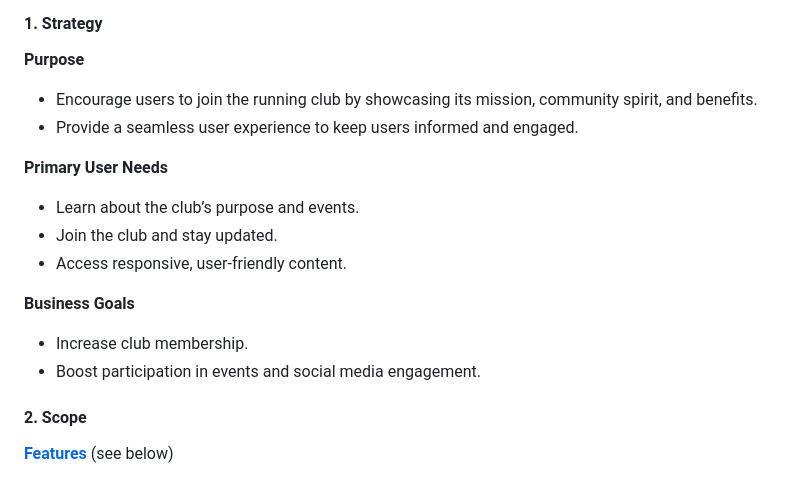
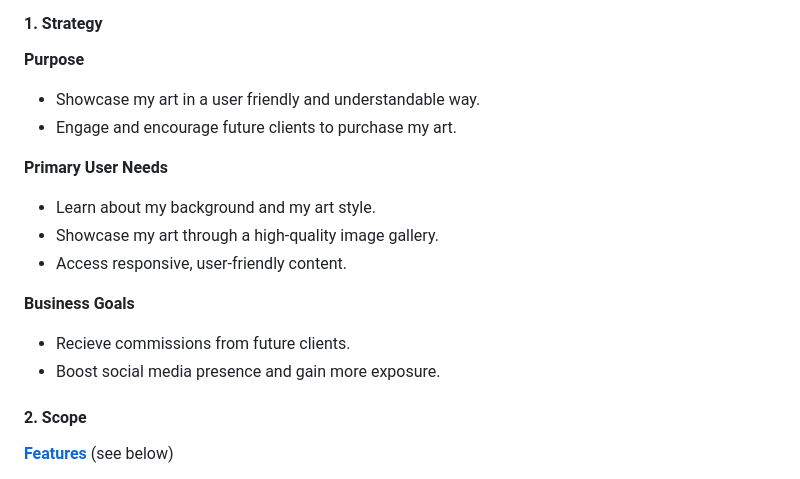
Before and after one commit to Kearns55/milestone-project, a Markdown page: README.md, the part around the change. Drawn GitHub-style.

Commit message:
Add strategy plan to README

```diff
--- a/README.md
+++ b/README.md
@@ -58,17 +58,17 @@ source: [milestone-project amiresponsive](https://ui.dev/amiresponsive?url=https
 #### 1. Strategy
 
 **Purpose**
-- Encourage users to join the running club by showcasing its mission, community spirit, and benefits.
-- Provide a seamless user experience to keep users informed and engaged.
+- Showcase my art in a user friendly and understandable way.
+- Engage and encourage future clients to purchase my art.
 
 **Primary User Needs**
-- Learn about the club’s purpose and events.
-- Join the club and stay updated.
+- Learn about my background and my art style.
+- Showcase my art through a high-quality image gallery.
 - Access responsive, user-friendly content.
 
 **Business Goals**
-- Increase club membership.
-- Boost participation in events and social media engagement.
+- Recieve commissions from future clients.
+- Boost social media presence and gain more exposure.
 
 #### 2. Scope
 
```
